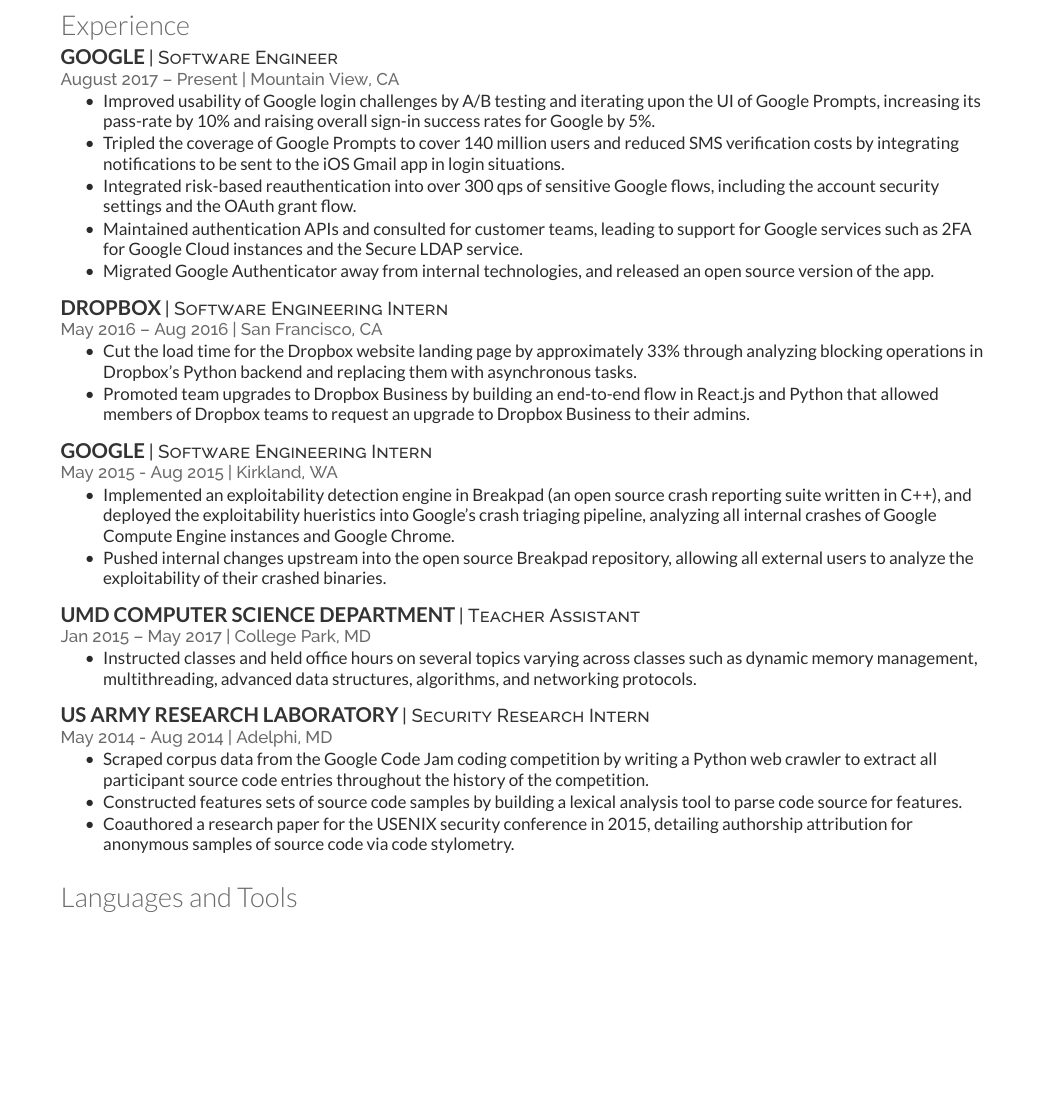
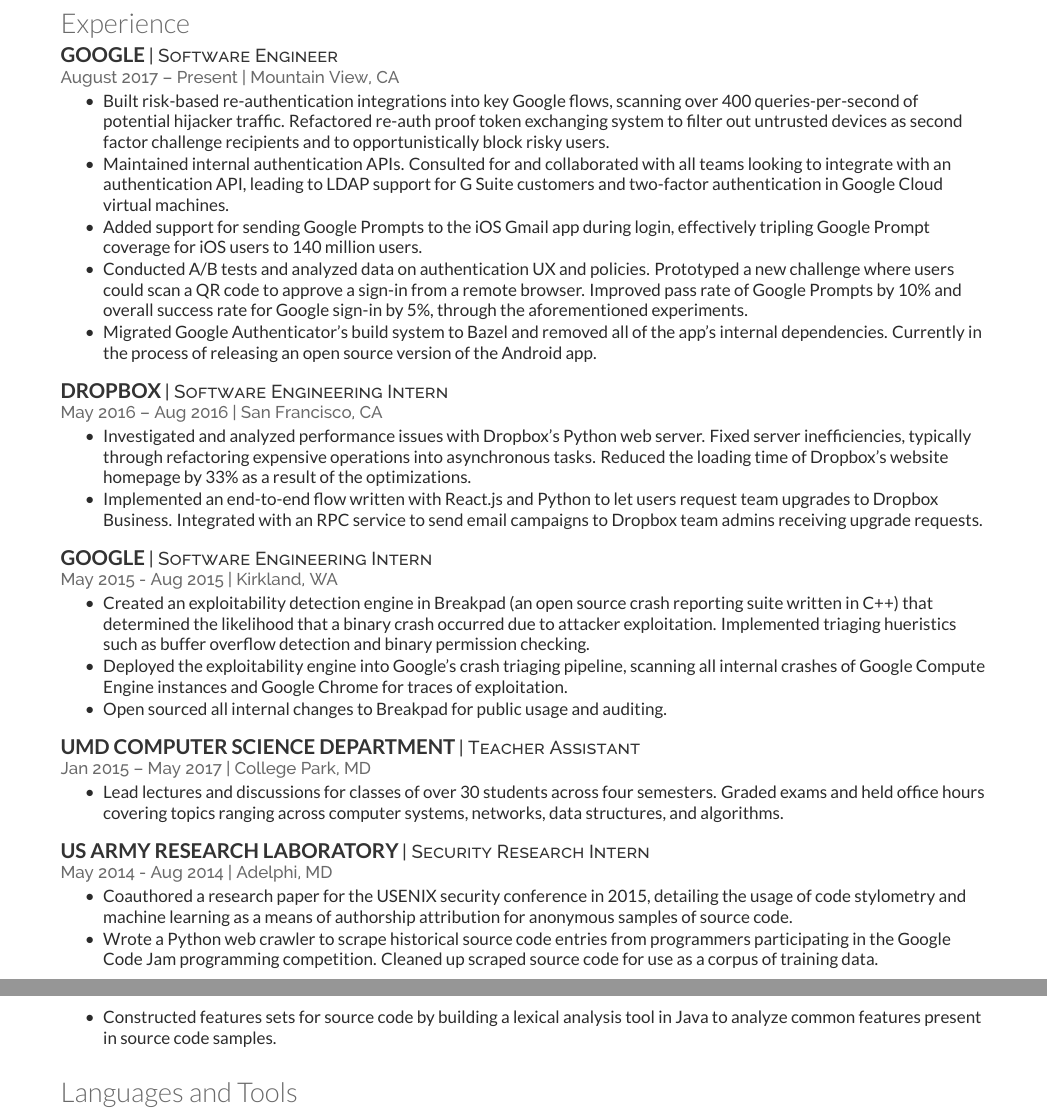
Before and after one commit to MrPickles/Resume, a LaTeX CV (resume.tex): part of page 1 of 2 before the commit and two parts of pages 1 and 2 of 2 after it, the two joined at a grey line, cut so that both start at the same text, the shorter picture padded with empty space. Compiled offline with XeLaTeX.

Commit message:
Reword and modernize experience bullets

```diff
--- a/resume.tex
+++ b/resume.tex
@@ -46,58 +46,68 @@
 \section{Experience}
 
 \runsubsection{Google}
-\descript{| Software Engineer }
+\descript{| Software Engineer}
 \location{August 2017 – Present | Mountain View, CA}
 \begin{tightemize}
 \item
-  Improved usability of Google login challenges by A/B testing and iterating
-  upon the UI of Google Prompts, increasing its pass-rate by 10\% and raising
-  overall sign-in success rates for Google by 5\%.
+  Built risk-based re-authentication integrations into key Google flows,
+  scanning over 400 queries-per-second of potential hijacker traffic.
+  Refactored re-auth proof token exchanging system to filter out untrusted
+  devices as second factor challenge recipients and to opportunistically block
+  risky users.
 \item
-  Tripled the coverage of Google Prompts to cover 140 million users and reduced
-  SMS verification costs by integrating notifications to be sent to the iOS
-  Gmail app in login situations.
+  Maintained internal authentication APIs. Consulted for and collaborated with
+  all teams looking to integrate with an authentication API, leading to LDAP
+  support for G Suite customers and two-factor authentication in Google Cloud
+  virtual machines.
 \item
-  Integrated risk-based reauthentication into over 300 qps of sensitive Google
-  flows, including the account security settings and the OAuth grant flow.
+  Added support for sending Google Prompts to the iOS Gmail app during login,
+  effectively tripling Google Prompt coverage for iOS users to 140 million
+  users.
 \item
-  Maintained authentication APIs and consulted for customer teams, leading to
-  support for Google services such as 2FA for Google Cloud instances and the
-  Secure LDAP service.
+  Conducted A/B tests and analyzed data on authentication UX and policies.
+  Prototyped a new challenge where users could scan a QR code to approve a
+  sign-in from a remote browser. Improved pass rate of Google Prompts by 10\%
+  and overall success rate for Google sign-in by 5\%, through the aforementioned
+  experiments.
 \item
-  Migrated Google Authenticator away from internal technologies, and released an
-  open source version of the app.
+  Migrated Google Authenticator's build system to Bazel and removed all of the
+  app's internal dependencies. Currently in the process of releasing an open
+  source version of the Android app.
 \end{tightemize}
 \sectionsep
 
 \runsubsection{Dropbox}
-\descript{| Software Engineering Intern }
+\descript{| Software Engineering Intern}
 \location{May 2016 – Aug 2016 | San Francisco, CA}
 \begin{tightemize}
 \item
-  Cut the load time for the Dropbox website landing page by approximately 33\%
-  through analyzing blocking operations in Dropbox's Python backend and
-  replacing them with asynchronous tasks.
+  Investigated and analyzed performance issues with Dropbox's Python web server.
+  Fixed server inefficiencies, typically through refactoring expensive
+  operations into asynchronous tasks. Reduced the loading time of Dropbox's
+  website homepage by 33\% as a result of the optimizations.
 \item
-  Promoted team upgrades to Dropbox Business by building an end-to-end flow in
-  React.js and Python that allowed members of Dropbox teams to request an
-  upgrade to Dropbox Business to their admins.
+  Implemented an end-to-end flow written with React.js and Python to let users
+  request team upgrades to Dropbox Business. Integrated with an RPC service to
+  send email campaigns to Dropbox team admins receiving upgrade requests.
 \end{tightemize}
 \sectionsep
 
 \runsubsection{Google}
-\descript{| Software Engineering Intern }
+\descript{| Software Engineering Intern}
 \location{May 2015 - Aug 2015 | Kirkland, WA}
 \begin{tightemize}
 \item
-  Implemented an exploitability detection engine in Breakpad (an open source
-  crash reporting suite written in C++), and deployed the exploitability
-  hueristics into Google's crash triaging pipeline, analyzing all internal
-  crashes of Google Compute Engine instances and Google Chrome.
+  Created an exploitability detection engine in Breakpad (an open source crash
+  reporting suite written in C++) that determined the likelihood that a binary
+  crash occurred due to attacker exploitation. Implemented triaging hueristics
+  such as buffer overflow detection and binary permission checking.
 \item
-  Pushed internal changes upstream into the open source Breakpad repository,
-  allowing all external users to analyze the exploitability of their crashed
-  binaries.
+  Deployed the exploitability engine into Google's crash triaging pipeline,
+  scanning all internal crashes of Google Compute Engine instances and Google
+  Chrome for traces of exploitation.
+\item
+  Open sourced all internal changes to Breakpad for public usage and auditing.
 \end{tightemize}
 \sectionsep
 
@@ -106,9 +116,9 @@
 \location{Jan 2015 – May 2017 | College Park, MD}
 \begin{tightemize}
 \item
-  Instructed classes and held office hours on several topics varying across
-  classes such as dynamic memory management, multithreading, advanced data
-  structures, algorithms, and networking protocols.
+  Lead lectures and discussions for classes of over 30 students across four
+  semesters. Graded exams and held office hours covering topics ranging across
+  computer systems, networks, data structures, and algorithms.
 \end{tightemize}
 \sectionsep
 
@@ -117,16 +127,16 @@
 \location{May 2014 - Aug 2014 | Adelphi, MD}
 \begin{tightemize}
 \item
-  Scraped corpus data from the Google Code Jam coding competition by writing a
-  Python web crawler to extract all participant source code entries throughout
-  the history of the competition.
+  Coauthored a research paper for the USENIX security conference in 2015,
+  detailing the usage of code stylometry and machine learning as a means of
+  authorship attribution for anonymous samples of source code.
 \item
-  Constructed features sets of source code samples by building a lexical
-  analysis tool to parse code source for features.
+  Wrote a Python web crawler to scrape historical source code entries from
+  programmers participating in the Google Code Jam programming competition.
+  Cleaned up scraped source code for use as a corpus of training data.
 \item
-  Coauthored a research paper for the USENIX security conference in 2015,
-  detailing authorship attribution for anonymous samples of source code via code
-  stylometry.
+  Constructed features sets for source code by building a lexical analysis tool
+  in Java to analyze common features present in source code samples.
 \end{tightemize}
 \sectionsep
 
```
